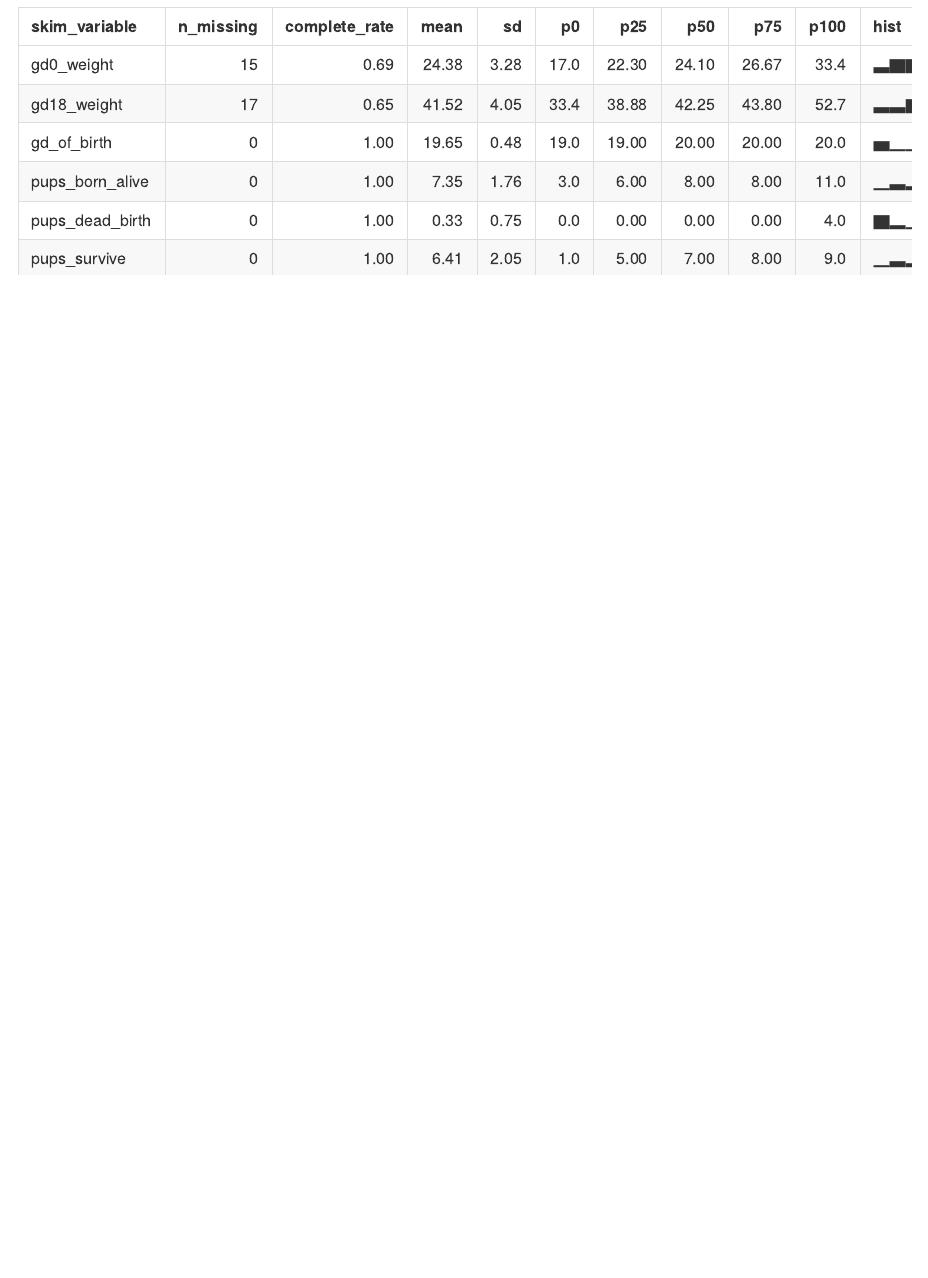
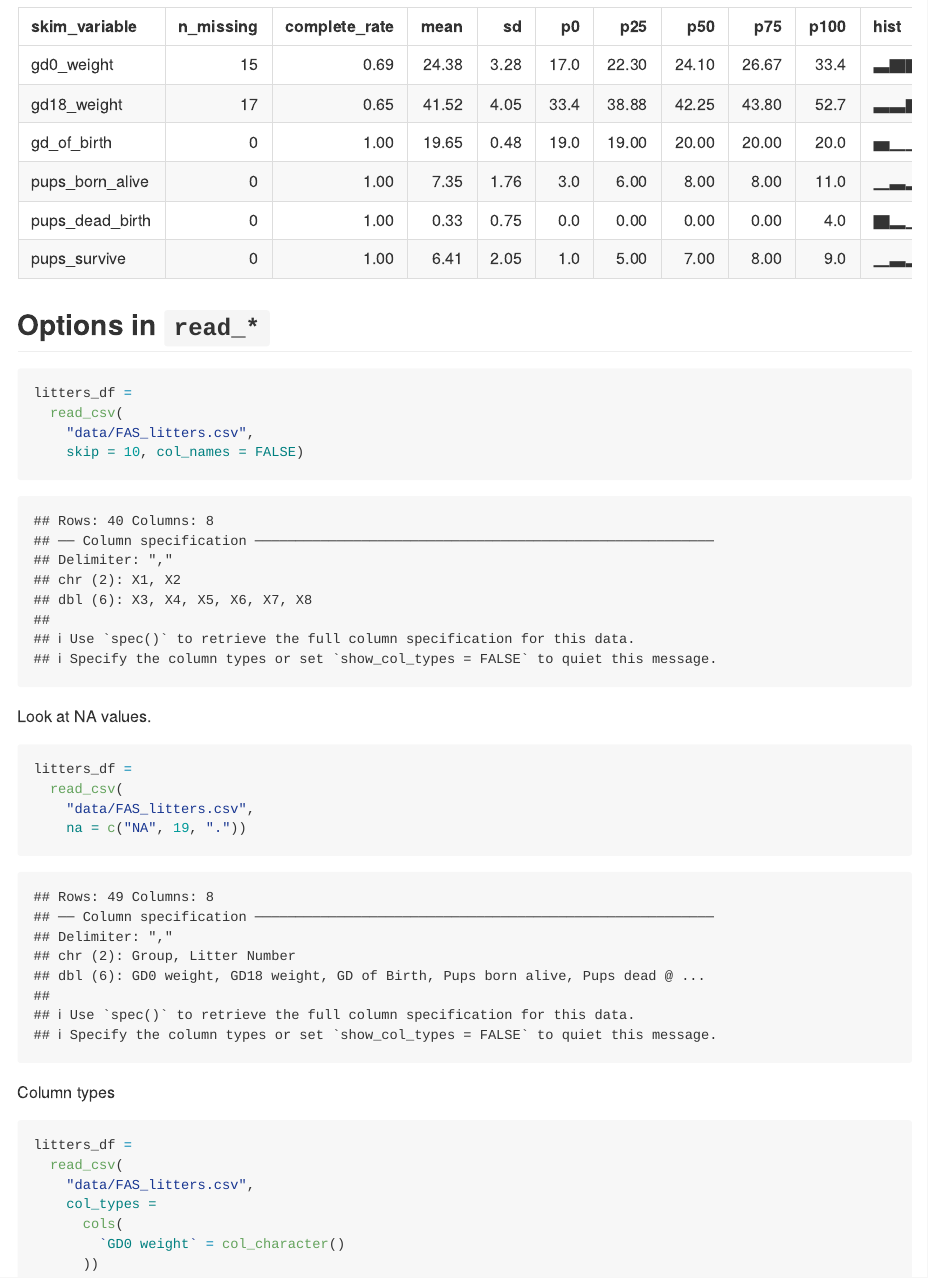
Before and after one commit to P8105/data_wrangling_i, an R Markdown document (template.Rmd): the page in a window 1100 px wide, from 3930 px down. The pictures show the output file template.md that the author committed with the source, drawn offline in the style of GitHub.

Commit message:
read_csv options

````diff
--- a/template.Rmd
+++ b/template.Rmd
@@ -62,3 +62,37 @@ str(litters_df)
 
 skimr::skim(litters_df)
 ```
+
+
+
+## Options in `read_*`
+
+```{r}
+litters_df =
+  read_csv(
+    "data/FAS_litters.csv",
+    skip = 10, col_names = FALSE)
+```
+
+Look at NA values.
+
+
+```{r}
+litters_df =
+  read_csv(
+    "data/FAS_litters.csv",
+    na = c("NA", 19, "."))
+```
+
+Column types
+
+
+```{r}
+litters_df =
+  read_csv(
+    "data/FAS_litters.csv",
+    col_types =
+      cols(
+        `GD0 weight` = col_character()
+      ))
+```
````
Also changed, not shown: template.md.
